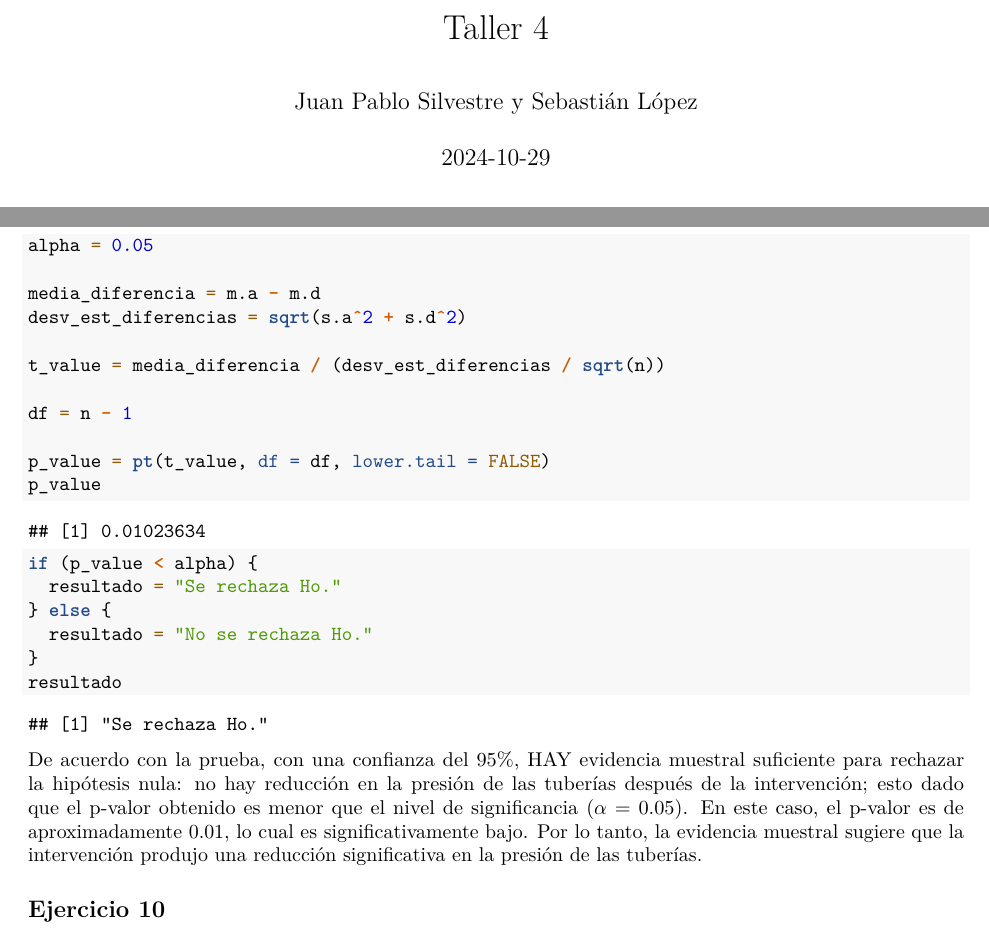
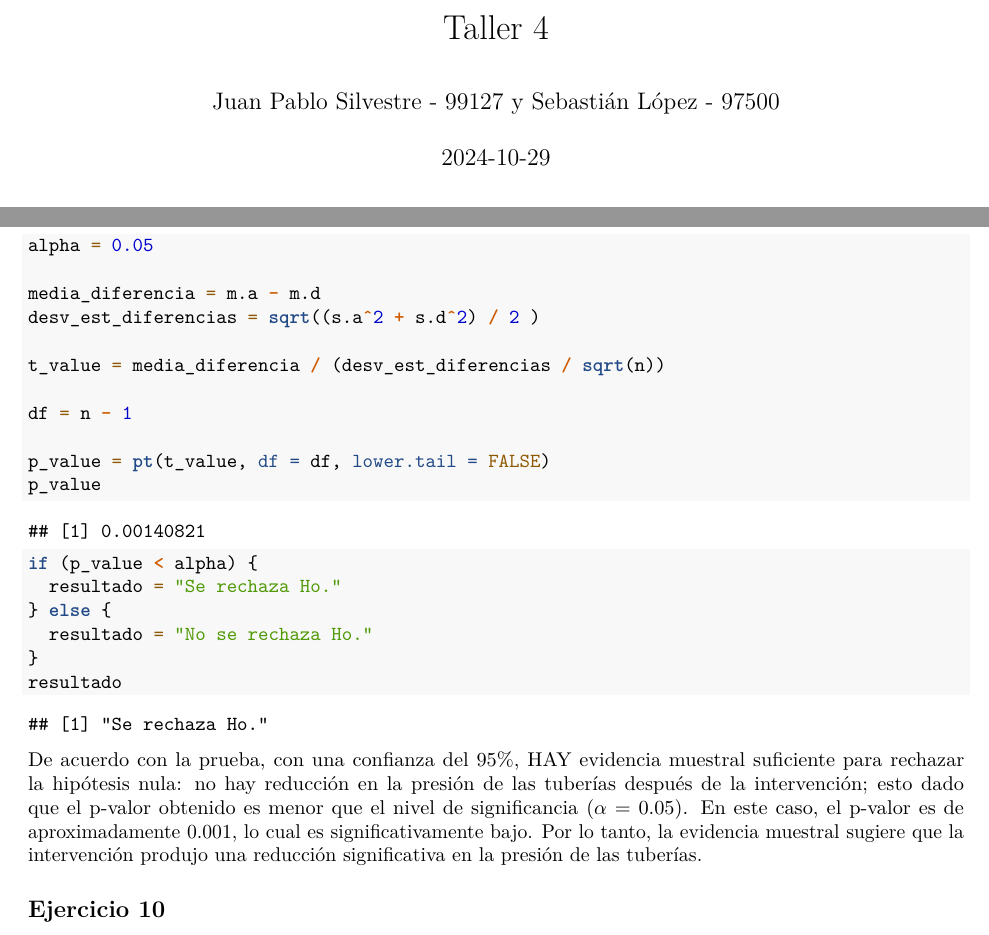
Before and after one commit to Polsiv/R, an R Markdown document (taller4.Rmd): two parts of pages 1 and 5 of 7, joined at a grey line, cut so that both start at the same text. Rendered offline with R 4.5, knitr and Pandoc, then LaTeX, with nearby package versions.

Commit message:
from main

````diff
--- a/taller4.Rmd
+++ b/taller4.Rmd
@@ -1,6 +1,6 @@
 ---
 title: "Taller 4"
-author: "Juan Pablo Silvestre y Sebastián López"
+author: "Juan Pablo Silvestre - 99127 y Sebastián López - 97500"
 date: "2024-10-29"
 output: pdf_document
 ---
@@ -195,7 +195,7 @@ n = 12
 alpha = 0.05
 
 media_diferencia = m.a - m.d
-desv_est_diferencias = sqrt(s.a^2 + s.d^2)
+desv_est_diferencias = sqrt((s.a^2 + s.d^2) / 2 )
 
 t_value = media_diferencia / (desv_est_diferencias / sqrt(n))
 
@@ -214,7 +214,7 @@ resultado
 
 ```
 
-De acuerdo con la prueba, con una confianza del 95%, HAY evidencia muestral suficiente para rechazar la hipótesis nula: no hay reducción en la presión de las tuberías después de la intervención; esto dado que el p-valor obtenido es menor que el nivel de significancia ($\alpha$ = 0.05). En este caso, el p-valor es de aproximadamente 0.01, lo cual es significativamente bajo. Por lo tanto, la evidencia muestral sugiere que la intervención produjo una reducción significativa en la presión de las tuberías.
+De acuerdo con la prueba, con una confianza del 95%, HAY evidencia muestral suficiente para rechazar la hipótesis nula: no hay reducción en la presión de las tuberías después de la intervención; esto dado que el p-valor obtenido es menor que el nivel de significancia ($\alpha$ = 0.05). En este caso, el p-valor es de aproximadamente 0.001, lo cual es significativamente bajo. Por lo tanto, la evidencia muestral sugiere que la intervención produjo una reducción significativa en la presión de las tuberías.
 
 
 ## Ejercicio 10
````
Also changed, not shown: taller4.pdf.
